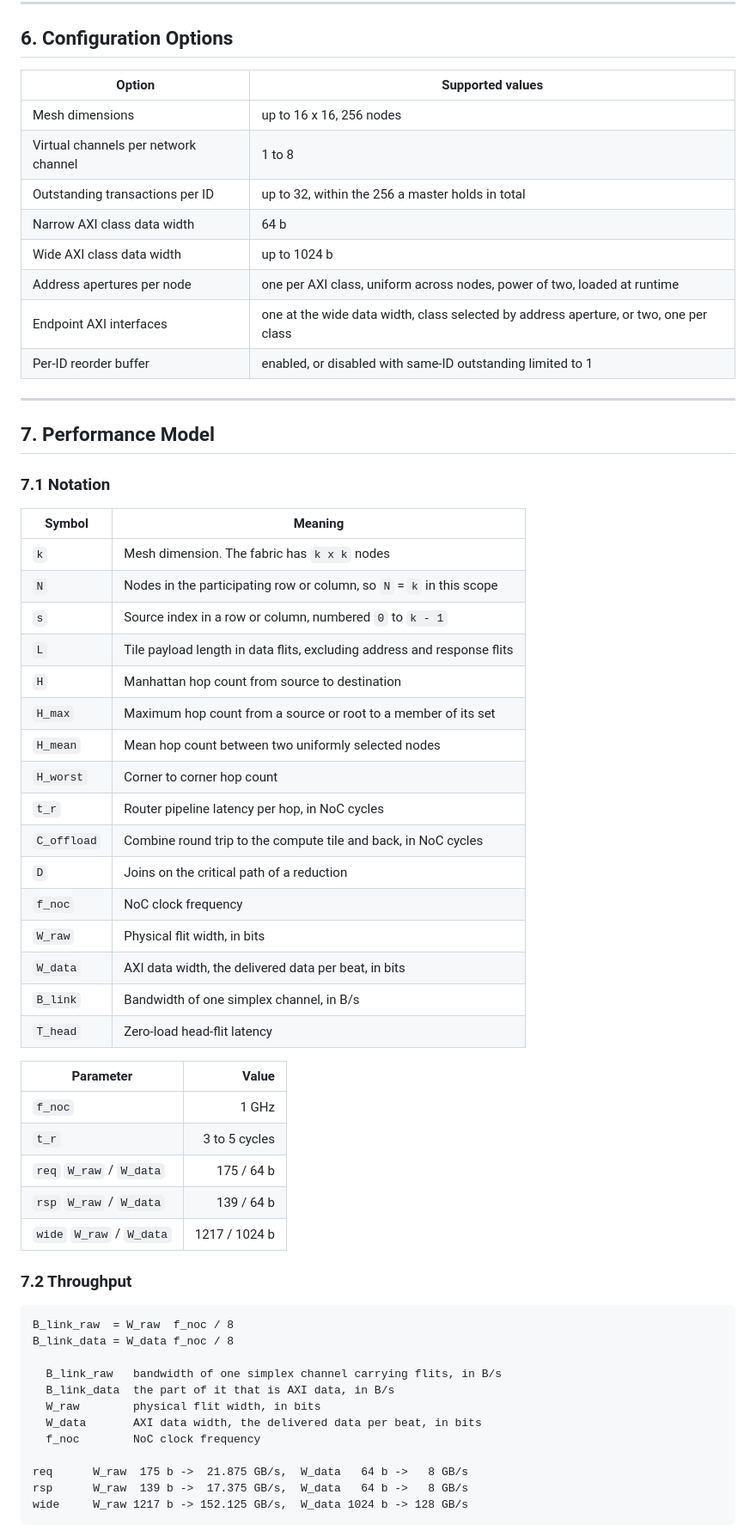
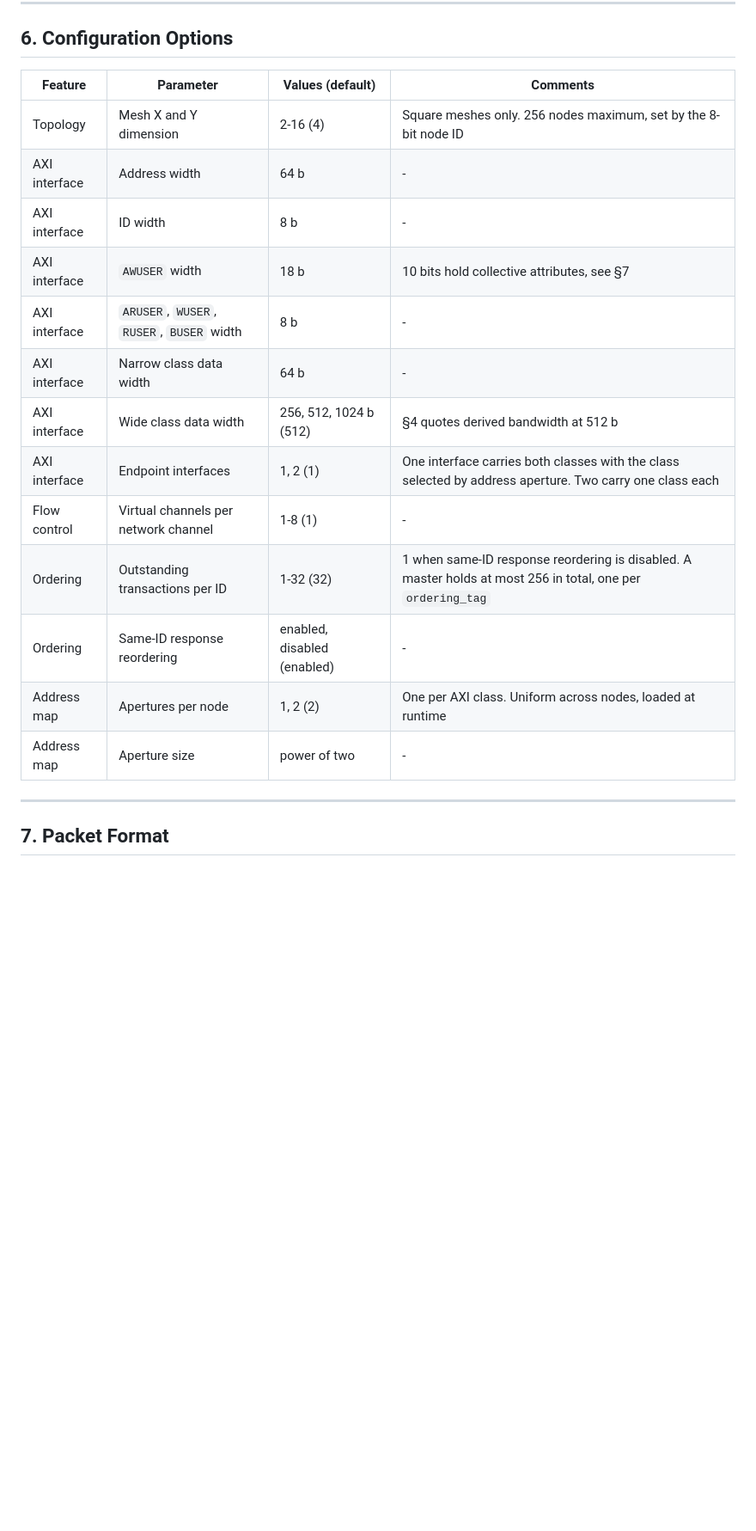
Before and after one commit to changlukas/noc_project, a Markdown page: docs/noc-target-spec.md, the part around one of its changes. Shown at 86% size. GitHub-like rendering; blank space fills up the shorter version.

````diff
--- a/docs/noc-target-spec.md
+++ b/docs/noc-target-spec.md
@@ -169,64 +223,23 @@ arithmetic and no address decode, which is what puts a 3 to 5 cycle pipeline wit
 
 ## 6. Configuration Options
 
-| Option | Supported values |
-|---|---|
-| Mesh dimensions | up to 16 x 16, 256 nodes |
-| Virtual channels per network channel | 1 to 8 |
-| Outstanding transactions per ID | up to 32, within the 256 a master holds in total |
-| Narrow AXI class data width | 64 b |
-| Wide AXI class data width | up to 1024 b |
-| Address apertures per node | one per AXI class, uniform across nodes, power of two, loaded at runtime |
-| Endpoint AXI interfaces | one at the wide data width, class selected by address aperture, or two, one per class |
-| Per-ID reorder buffer | enabled, or disabled with same-ID outstanding limited to 1 |
+| Feature | Parameter | Values (default) | Comments |
+|---|---|---|---|
+| Topology | Mesh X and Y dimension | 2-16 (4) | Square meshes only. 256 nodes maximum, set by the 8-bit node ID |
+| AXI interface | Address width | 64 b | - |
+| AXI interface | ID width | 8 b | - |
+| AXI interface | `AWUSER` width | 18 b | 10 bits hold collective attributes, see §7 |
+| AXI interface | `ARUSER`, `WUSER`, `RUSER`, `BUSER` width | 8 b | - |
+| AXI interface | Narrow class data width | 64 b | - |
+| AXI interface | Wide class data width | 256, 512, 1024 b (512) | §4 quotes derived bandwidth at 512 b |
+| AXI interface | Endpoint interfaces | 1, 2 (1) | One interface carries both classes with the class selected by address aperture. Two carry one class each |
+| Flow control | Virtual channels per network channel | 1-8 (1) | - |
+| Ordering | Outstanding transactions per ID | 1-32 (32) | 1 when same-ID response reordering is disabled. A master holds at most 256 in total, one per `ordering_tag` |
+| Ordering | Same-ID response reordering | enabled, disabled (enabled) | - |
+| Address map | Apertures per node | 1, 2 (2) | One per AXI class. Uniform across nodes, loaded at runtime |
+| Address map | Aperture size | power of two | - |
 
 ---
 
-## 7. Performance Model
+## 7. Packet Format
 
-### 7.1 Notation
-
-| Symbol | Meaning |
-|---|---|
-| `k` | Mesh dimension. The fabric has `k x k` nodes |
-| `N` | Nodes in the participating row or column, so `N` = `k` in this scope |
-| `s` | Source index in a row or column, numbered `0` to `k - 1` |
-| `L` | Tile payload length in data flits, excluding address and response flits |
-| `H` | Manhattan hop count from source to destination |
-| `H_max` | Maximum hop count from a source or root to a member of its set |
-| `H_mean` | Mean hop count between two uniformly selected nodes |
-| `H_worst` | Corner to corner hop count |
-| `t_r` | Router pipeline latency per hop, in NoC cycles |
-| `C_offload` | Combine round trip to the compute tile and back, in NoC cycles |
-| `D` | Joins on the critical path of a reduction |
-| `f_noc` | NoC clock frequency |
-| `W_raw` | Physical flit width, in bits |
-| `W_data` | AXI data width, the delivered data per beat, in bits |
-| `B_link` | Bandwidth of one simplex channel, in B/s |
-| `T_head` | Zero-load head-flit latency |
-
-| Parameter | Value |
-|---|---:|
-| `f_noc` | 1 GHz |
-| `t_r` | 3 to 5 cycles |
-| `req` `W_raw` / `W_data` | 175 / 64 b |
-| `rsp` `W_raw` / `W_data` | 139 / 64 b |
-| `wide` `W_raw` / `W_data` | 1217 / 1024 b |
-
-### 7.2 Throughput
-
-```text
-B_link_raw  = W_raw  f_noc / 8
-B_link_data = W_data f_noc / 8
-
-  B_link_raw   bandwidth of one simplex channel carrying flits, in B/s
-  B_link_data  the part of it that is AXI data, in B/s
-  W_raw        physical flit width, in bits
-  W_data       AXI data width, the delivered data per beat, in bits
-  f_noc        NoC clock frequency
-
-req      W_raw  175 b ->  21.875 GB/s,  W_data   64 b ->   8 GB/s
-rsp      W_raw  139 b ->  17.375 GB/s,  W_data   64 b ->   8 GB/s
-wide     W_raw 1217 b -> 152.125 GB/s,  W_data 1024 b -> 128 GB/s
-```
-
````
Also changed, not shown: other parts of docs/noc-target-spec.md (+220 -211 lines).
